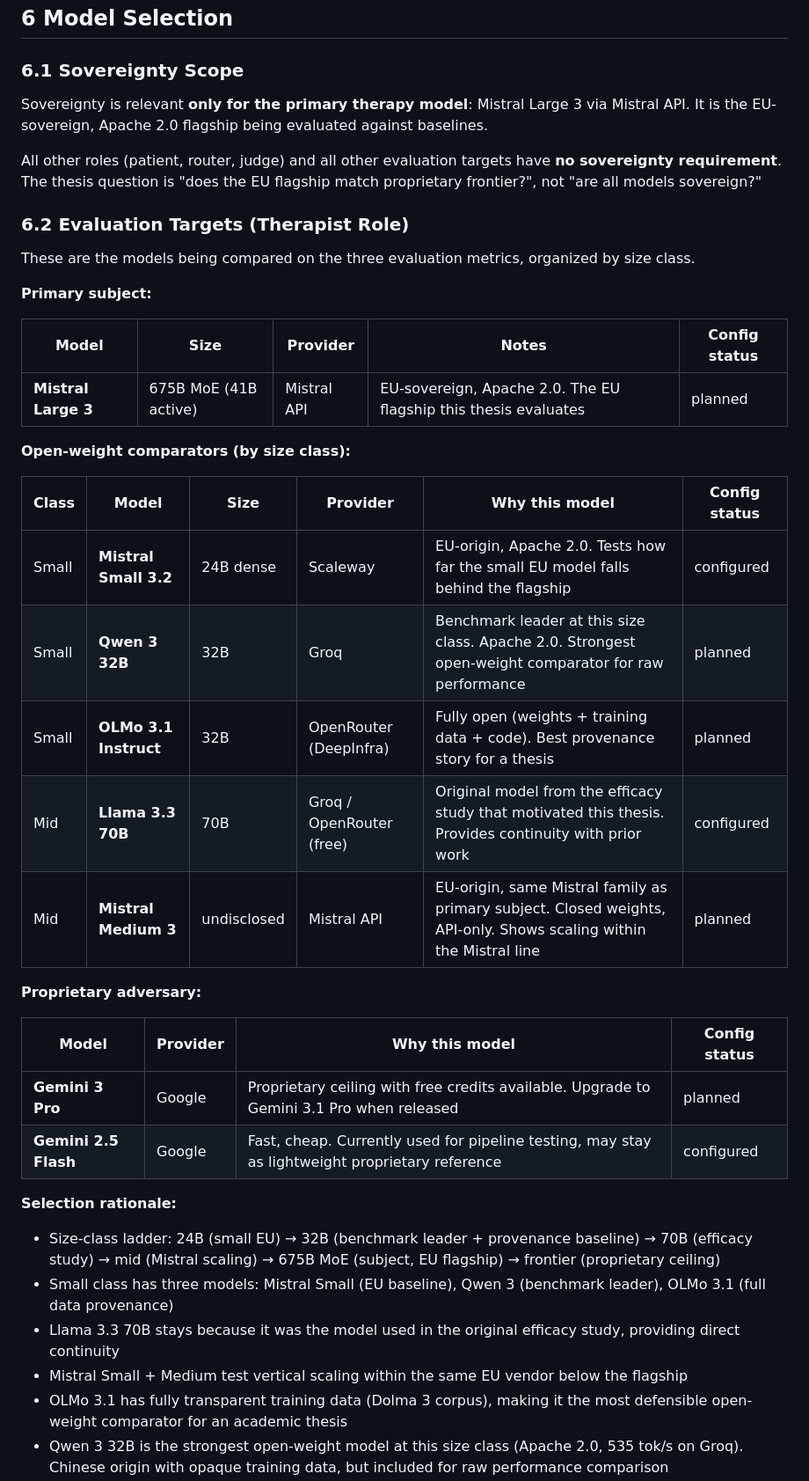
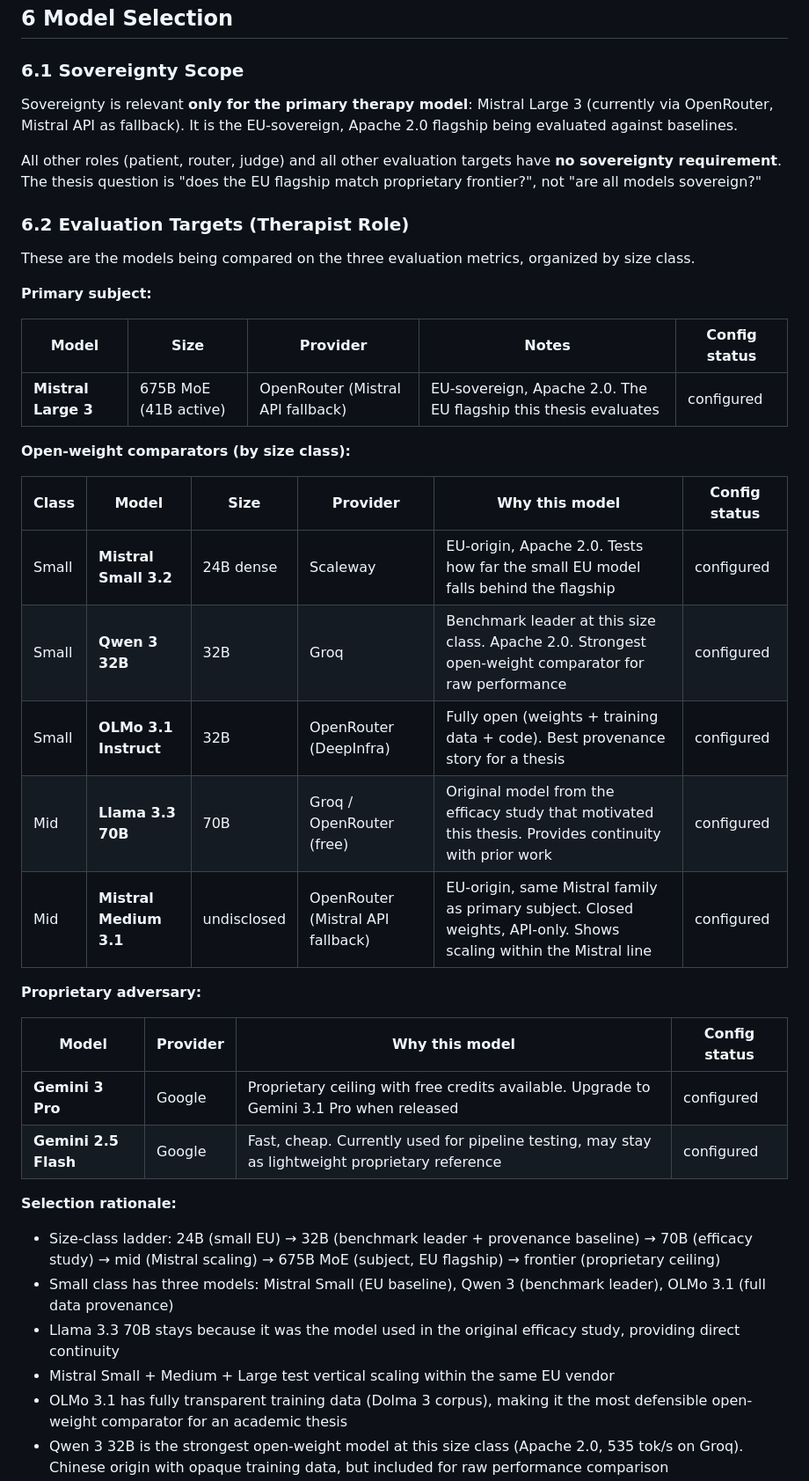
Before and after one commit to reDreamAI/measure-ai-drift, a Markdown page: docs/master.md, the part around one of its changes. Shown at 88% size. Rendered like a GitHub page.

```diff
--- a/docs/master.md
+++ b/docs/master.md
@@ -198,7 +198,7 @@ The taxonomy evolved through three iterations (8 → 6 → 7) to resolve a sever
 
 ### 6.1 Sovereignty Scope
 
-Sovereignty is relevant **only for the primary therapy model**: Mistral Large 3 via Mistral API. It is the EU-sovereign, Apache 2.0 flagship being evaluated against baselines.
+Sovereignty is relevant **only for the primary therapy model**: Mistral Large 3 (currently via OpenRouter, Mistral API as fallback). It is the EU-sovereign, Apache 2.0 flagship being evaluated against baselines.
 
 All other roles (patient, router, judge) and all other evaluation targets have **no sovereignty requirement**. The thesis question is "does the EU flagship match proprietary frontier?", not "are all models sovereign?"
 
@@ -210,30 +210,30 @@ These are the models being compared on the three evaluation metrics, organized b
 
 | Model | Size | Provider | Notes | Config status |
 |-------|------|----------|-------|---------------|
-| **Mistral Large 3** | 675B MoE (41B active) | Mistral API | EU-sovereign, Apache 2.0. The EU flagship this thesis evaluates | planned |
+| **Mistral Large 3** | 675B MoE (41B active) | OpenRouter (Mistral API fallback) | EU-sovereign, Apache 2.0. The EU flagship this thesis evaluates | configured |
 
 **Open-weight comparators (by size class):**
 
 | Class | Model | Size | Provider | Why this model | Config status |
 |-------|-------|------|----------|----------------|---------------|
 | Small | **Mistral Small 3.2** | 24B dense | Scaleway | EU-origin, Apache 2.0. Tests how far the small EU model falls behind the flagship | configured |
-| Small | **Qwen 3 32B** | 32B | Groq | Benchmark leader at this size class. Apache 2.0. Strongest open-weight comparator for raw performance | planned |
-| Small | **OLMo 3.1 Instruct** | 32B | OpenRouter (DeepInfra) | Fully open (weights + training data + code). Best provenance story for a thesis | planned |
+| Small | **Qwen 3 32B** | 32B | Groq | Benchmark leader at this size class. Apache 2.0. Strongest open-weight comparator for raw performance | configured |
+| Small | **OLMo 3.1 Instruct** | 32B | OpenRouter (DeepInfra) | Fully open (weights + training data + code). Best provenance story for a thesis | configured |
 | Mid | **Llama 3.3 70B** | 70B | Groq / OpenRouter (free) | Original model from the efficacy study that motivated this thesis. Provides continuity with prior work | configured |
-| Mid | **Mistral Medium 3** | undisclosed | Mistral API | EU-origin, same Mistral family as primary subject. Closed weights, API-only. Shows scaling within the Mistral line | planned |
+| Mid | **Mistral Medium 3.1** | undisclosed | OpenRouter (Mistral API fallback) | EU-origin, same Mistral family as primary subject. Closed weights, API-only. Shows scaling within the Mistral line | configured |
 
 **Proprietary adversary:**
 
 | Model | Provider | Why this model | Config status |
 |-------|----------|----------------|---------------|
-| **Gemini 3 Pro** | Google | Proprietary ceiling with free credits available. Upgrade to Gemini 3.1 Pro when released | planned |
+| **Gemini 3 Pro** | Google | Proprietary ceiling with free credits available. Upgrade to Gemini 3.1 Pro when released | configured |
 | **Gemini 2.5 Flash** | Google | Fast, cheap. Currently used for pipeline testing, may stay as lightweight proprietary reference | configured |
 
 **Selection rationale:**
 - Size-class ladder: 24B (small EU) → 32B (benchmark leader + provenance baseline) → 70B (efficacy study) → mid (Mistral scaling) → 675B MoE (subject, EU flagship) → frontier (proprietary ceiling)
 - Small class has three models: Mistral Small (EU baseline), Qwen 3 (benchmark leader), OLMo 3.1 (full data provenance)
 - Llama 3.3 70B stays because it was the model used in the original efficacy study, providing direct continuity
-- Mistral Small + Medium test vertical scaling within the same EU vendor below the flagship
+- Mistral Small + Medium + Large test vertical scaling within the same EU vendor
 - OLMo 3.1 has fully transparent training data (Dolma 3 corpus), making it the most defensible open-weight comparator for an academic thesis
 - Qwen 3 32B is the strongest open-weight model at this size class (Apache 2.0, 535 tok/s on Groq). Chinese origin with opaque training data, but included for raw performance comparison
 - Gemini 3 Pro replaces GPT-5 as proprietary ceiling due to free credits. Switch to 3.1 Pro when available
```
Also changed, not shown: other parts of docs/master.md (+9 -9 lines), docs/SOTA_LLMs.md (+16 -16 lines).
